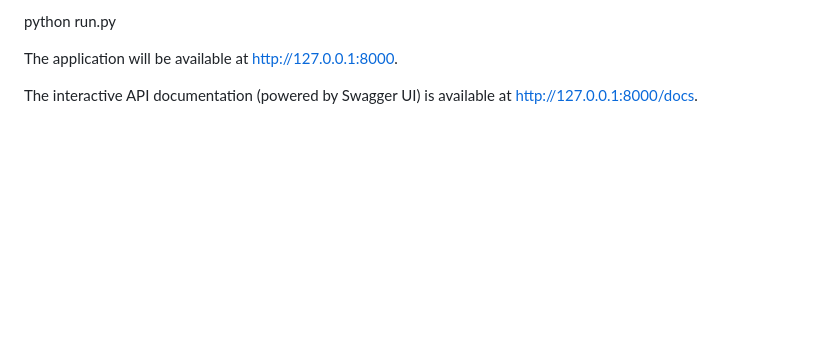
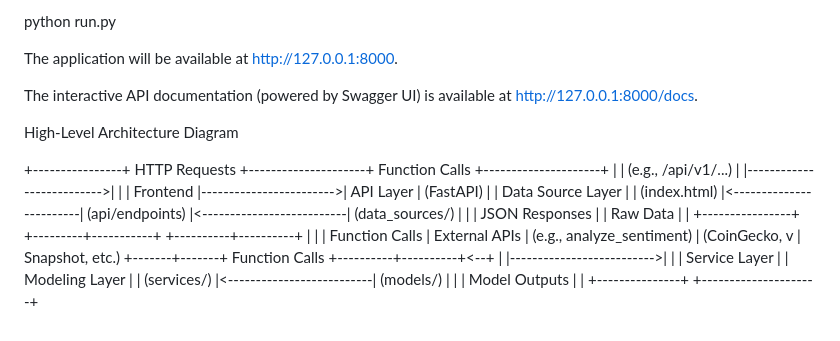
Before and after one commit to kunal2504java/GoQuant_Assignment, a Markdown page: README.md, the part around the change. Drawn GitHub-style; blank space fills up the shorter version.

```diff
--- a/README.md
+++ b/README.md
@@ -96,3 +96,24 @@ python run.py
 The application will be available at http://127.0.0.1:8000.
 
 The interactive API documentation (powered by Swagger UI) is available at http://127.0.0.1:8000/docs.
+
+
+High-Level Architecture Diagram
+
+
++----------------+      HTTP Requests      +---------------------+      Function Calls      +---------------------+
+|                |  (e.g., /api/v1/...)   |                     |-------------------------->|                     |
+|    Frontend    |------------------------>|      API Layer      |      (FastAPI)      |                          |   Data Source Layer   |
+| (index.html)   |<------------------------|   (api/endpoints)   |<--------------------------| (data_sources/)     |
+|                |      JSON Responses    |                     |     Raw Data       |                          |
++----------------+                         +---------+-----------+                          +----------+----------+
+                                                     |                                                   |
+                                                     | Function Calls                                    | External APIs
+                                                     | (e.g., analyze_sentiment)                         | (CoinGecko,
+                                                     v                                                   |  Snapshot, etc.)
+                                             +-------+-------+      Function Calls      +----------+----------+<--+
+                                             |               |-------------------------->|                     |
+                                             | Service Layer |                          |   Modeling Layer    |
+                                             |  (services/)  |<--------------------------|      (models/)      |
+                                             |               |      Model Outputs     |                     |
+                                             +---------------+                          +---------------------+
```
